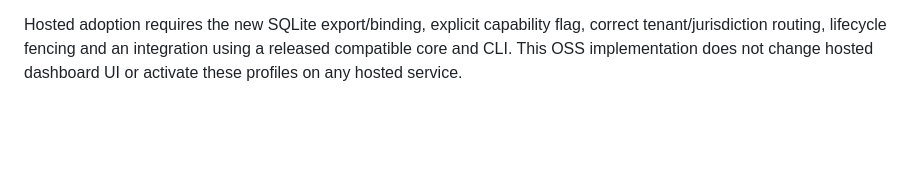
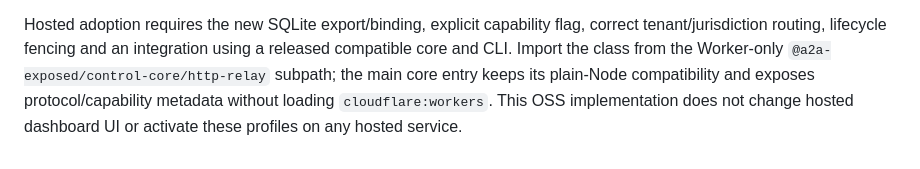
Before and after one commit to telegraphic-dev/a2a-exposed, a Markdown page: docs/http-relay.md, the part around the change. GitHub-like rendering; blank space fills up the shorter version.

Commit message:
docs: identify Worker-only core relay export

```diff
--- a/docs/http-relay.md
+++ b/docs/http-relay.md
@@ -211,5 +211,8 @@ or their hashes.
 
 Hosted adoption requires the new SQLite export/binding, explicit capability
 flag, correct tenant/jurisdiction routing, lifecycle fencing and an integration
-using a released compatible core and CLI. This OSS implementation does not
-change hosted dashboard UI or activate these profiles on any hosted service.
+using a released compatible core and CLI. Import the class from the Worker-only
+`@a2a-exposed/control-core/http-relay` subpath; the main core entry keeps its
+plain-Node compatibility and exposes protocol/capability metadata without
+loading `cloudflare:workers`. This OSS implementation does not change hosted
+dashboard UI or activate these profiles on any hosted service.
```
